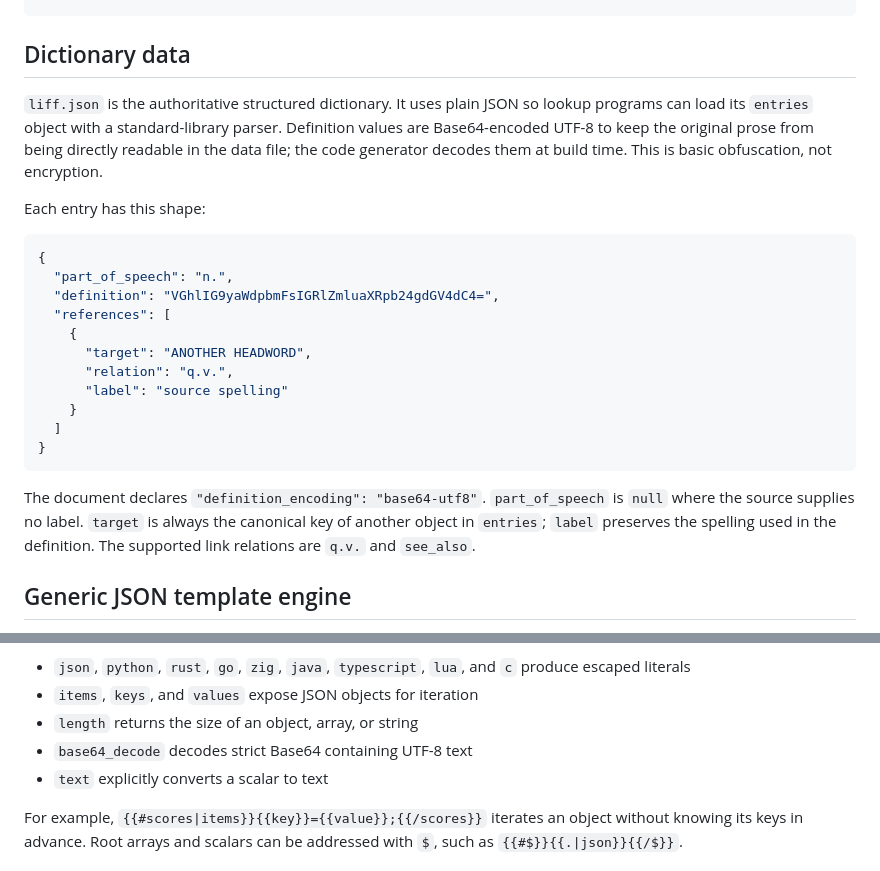
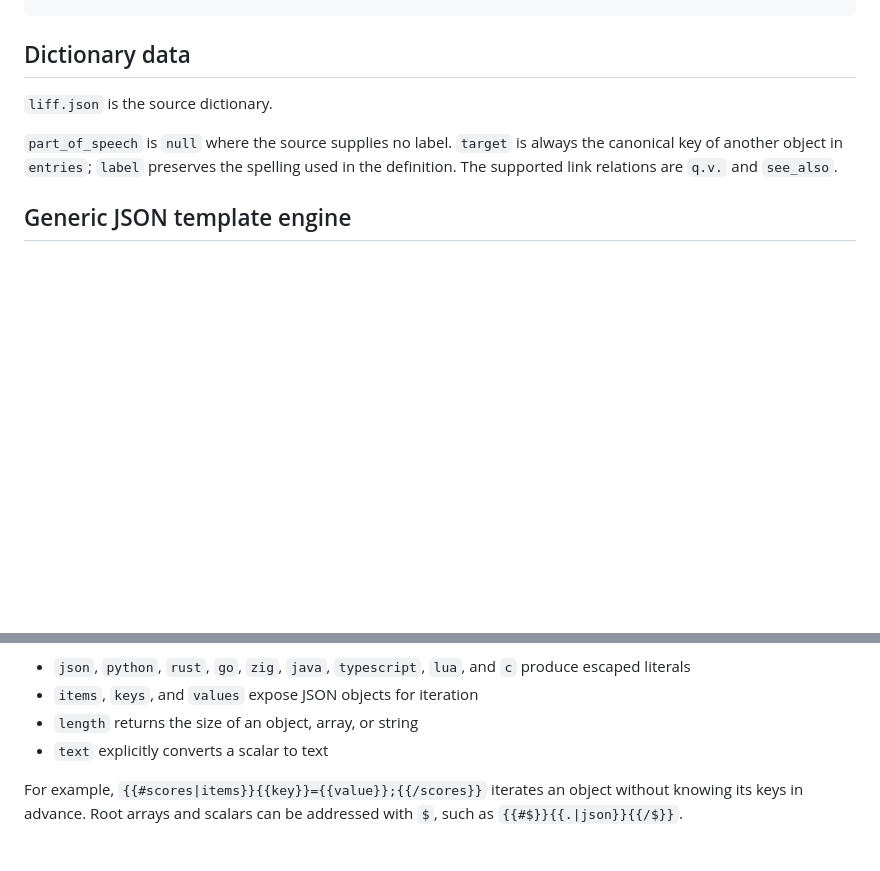
Before and after one commit to blater/liff, a Markdown page: README.md, 2 parts joined by grey strips. Drawn GitHub-style; blank space fills up the shorter version.

Commit message:
Simplify dictionary README section

````diff
--- a/README.md
+++ b/README.md
@@ -96,29 +96,8 @@ make tidy
 
 ## Dictionary data
 
-`liff.json` is the authoritative structured dictionary. It uses plain JSON so
-lookup programs can load its `entries` object with a standard-library parser.
-Definition values are Base64-encoded UTF-8 to keep the original prose from
-being directly readable in the data file; the code generator decodes them at
-build time. This is basic obfuscation, not encryption.
+`liff.json` is the source dictionary.
 
-Each entry has this shape:
-
-```json
-{
-  "part_of_speech": "n.",
-  "definition": "VGhlIG9yaWdpbmFsIGRlZmluaXRpb24gdGV4dC4=",
-  "references": [
-    {
-      "target": "ANOTHER HEADWORD",
-      "relation": "q.v.",
-      "label": "source spelling"
-    }
-  ]
-}
-```
-
-The document declares `"definition_encoding": "base64-utf8"`.
 `part_of_speech` is `null` where the source supplies no label. `target` is
 always the canonical key of another object in `entries`; `label` preserves the
 spelling used in the definition. The supported link relations are `q.v.` and
@@ -171,7 +150,6 @@ Filters are generic operations:
   produce escaped literals
 - `items`, `keys`, and `values` expose JSON objects for iteration
 - `length` returns the size of an object, array, or string
-- `base64_decode` decodes strict Base64 containing UTF-8 text
 - `text` explicitly converts a scalar to text
 
 For example, `{{#scores|items}}{{key}}={{value}};{{/scores}}` iterates an
````
